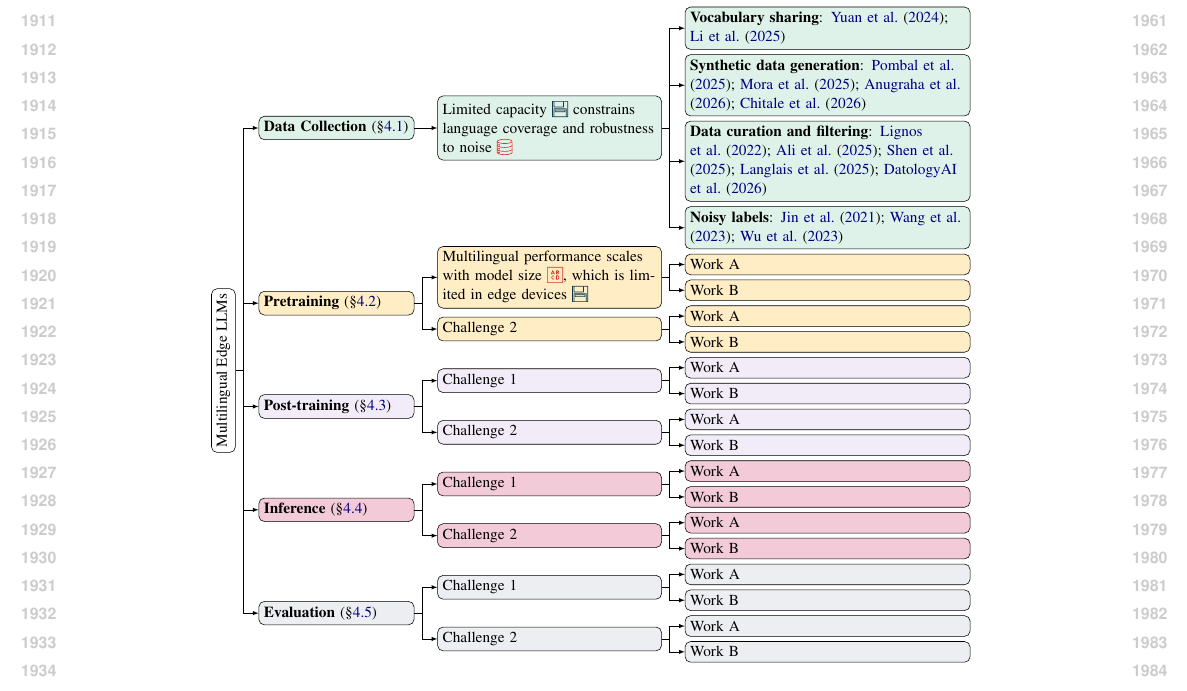
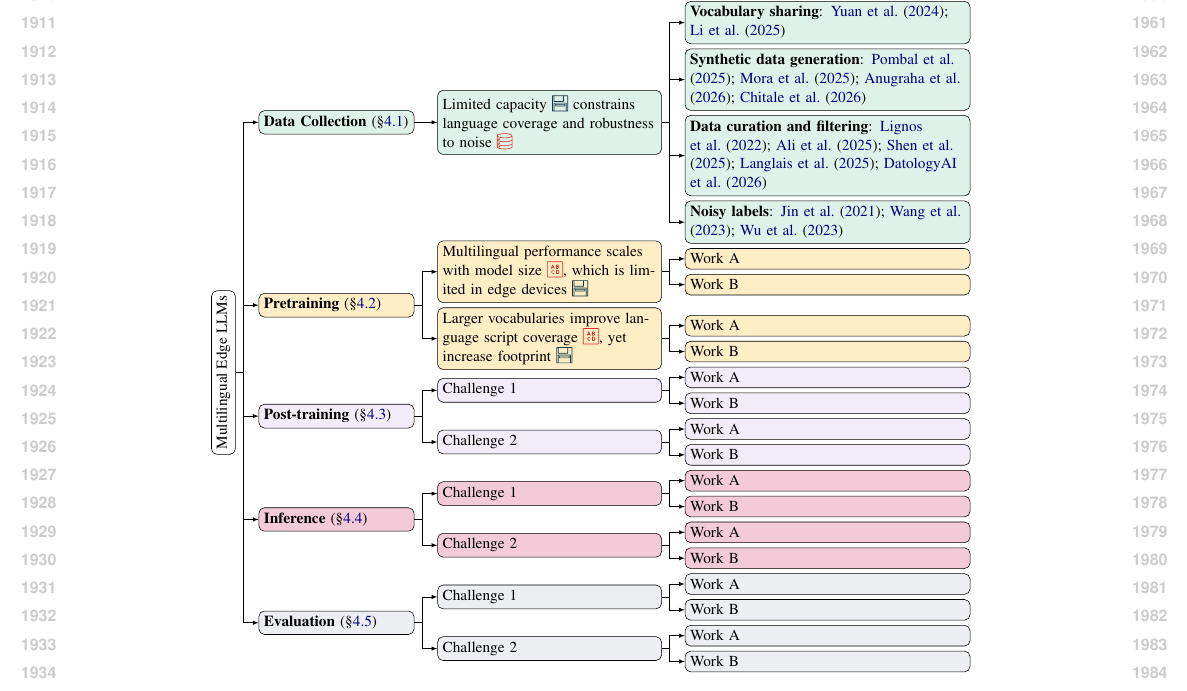
Before and after one commit to ljvmiranda921/multilinguality-at-the-edge, a LaTeX paper (tacl2021v1-template.tex, which reads figures/taxonomy.tex): part of page 20 of 20, cut so that both start at the same text. Compiled offline with pdfLaTeX.

Commit message:
[wip] Update

```diff
--- a/figures/taxonomy.tex
+++ b/figures/taxonomy.tex
@@ -39,7 +39,7 @@
         [Work A]
         [Work B]
       ]
-      [Challenge 2
+      [Larger vocabularies improve language script coverage \iconrepresentation{}{,} yet increase footprint \iconmemory{}
         [Work A]
         [Work B]
       ]
```
